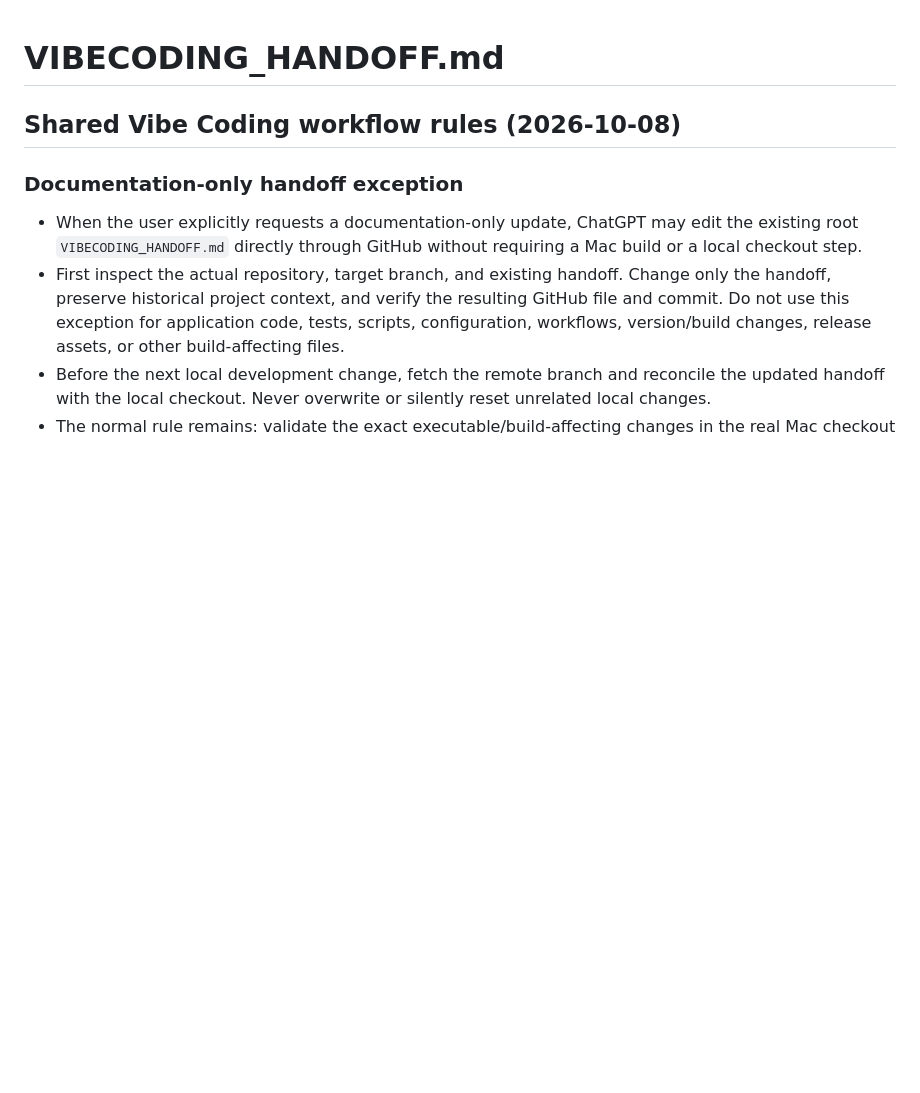
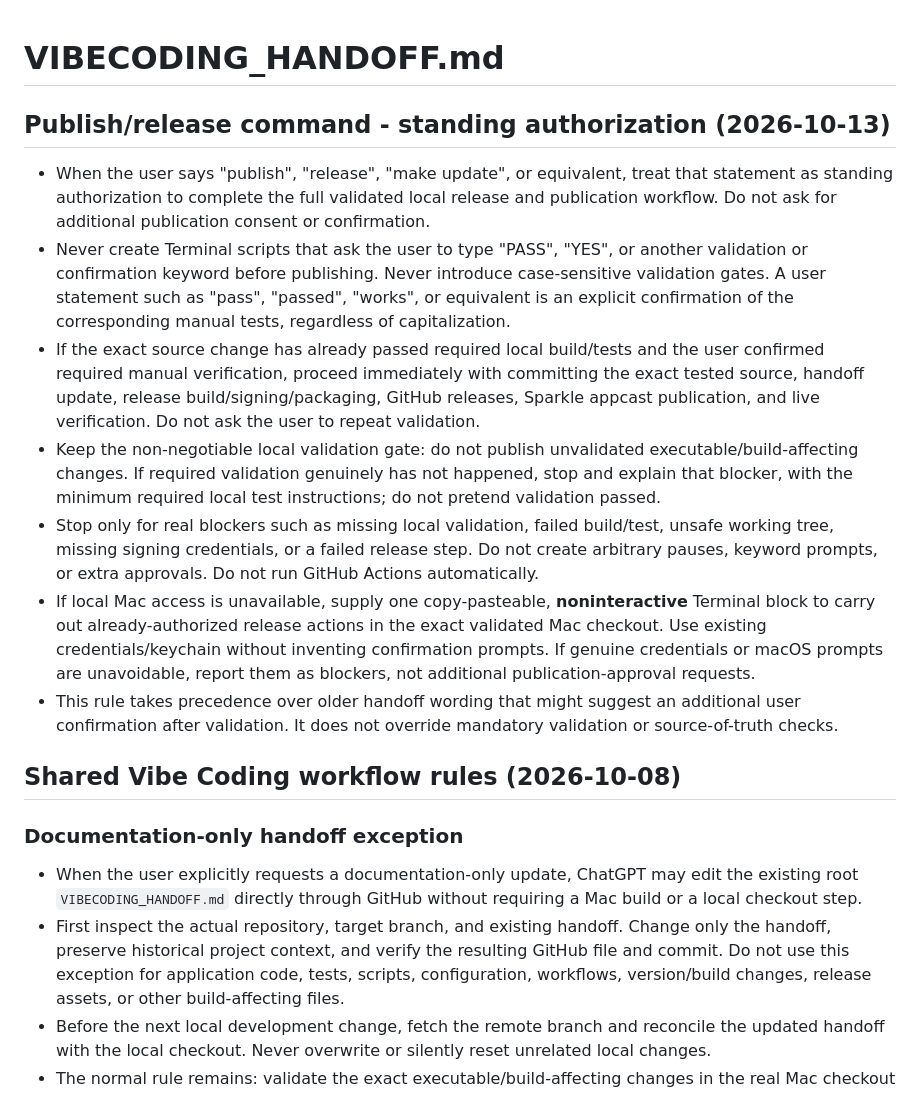
Before and after one commit to TheCuriousProcrastinator/clipnest, a Markdown page: VIBECODING_HANDOFF.md, the part around the change. Rendered like a GitHub page; blank space fills up the shorter version.

Commit message:
Document standing noninteractive publish authorization

```diff
--- a/VIBECODING_HANDOFF.md
+++ b/VIBECODING_HANDOFF.md
@@ -1,4 +1,15 @@
 # VIBECODING_HANDOFF.md
+
+## Publish/release command - standing authorization (2026-10-13)
+
+- When the user says "publish", "release", "make update", or equivalent, treat that statement as standing authorization to complete the full validated local release and publication workflow. Do not ask for additional publication consent or confirmation.
+- Never create Terminal scripts that ask the user to type "PASS", "YES", or another validation or confirmation keyword before publishing. Never introduce case-sensitive validation gates. A user statement such as "pass", "passed", "works", or equivalent is an explicit confirmation of the corresponding manual tests, regardless of capitalization.
+- If the exact source change has already passed required local build/tests and the user confirmed required manual verification, proceed immediately with committing the exact tested source, handoff update, release build/signing/packaging, GitHub releases, Sparkle appcast publication, and live verification. Do not ask the user to repeat validation.
+- Keep the non-negotiable local validation gate: do not publish unvalidated executable/build-affecting changes. If required validation genuinely has not happened, stop and explain that blocker, with the minimum required local test instructions; do not pretend validation passed.
+- Stop only for real blockers such as missing local validation, failed build/test, unsafe working tree, missing signing credentials, or a failed release step. Do not create arbitrary pauses, keyword prompts, or extra approvals. Do not run GitHub Actions automatically.
+- If local Mac access is unavailable, supply one copy-pasteable, **noninteractive** Terminal block to carry out already-authorized release actions in the exact validated Mac checkout. Use existing credentials/keychain without inventing confirmation prompts. If genuine credentials or macOS prompts are unavoidable, report them as blockers, not additional publication-approval requests.
+- This rule takes precedence over older handoff wording that might suggest an additional user confirmation after validation. It does not override mandatory validation or source-of-truth checks.
+
 
 ## Shared Vibe Coding workflow rules (2026-10-08)
 
```
